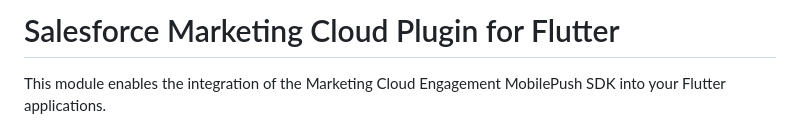
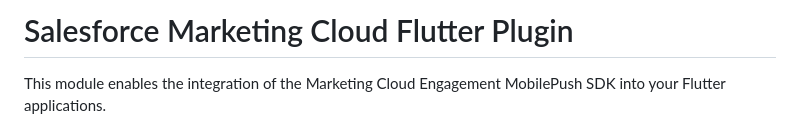
Before and after one commit to salesforce-marketingcloud/sdk-flutter-plugin, a Markdown page: README.md, the part around the change. Drawn GitHub-style.

Commit message:
Updated title

```diff
--- a/README.md
+++ b/README.md
@@ -1,4 +1,4 @@
-# Salesforce Marketing Cloud Plugin for Flutter
+# Salesforce Marketing Cloud Flutter Plugin
 
 This module enables the integration of the Marketing Cloud Engagement MobilePush SDK into your Flutter applications.
 
```
